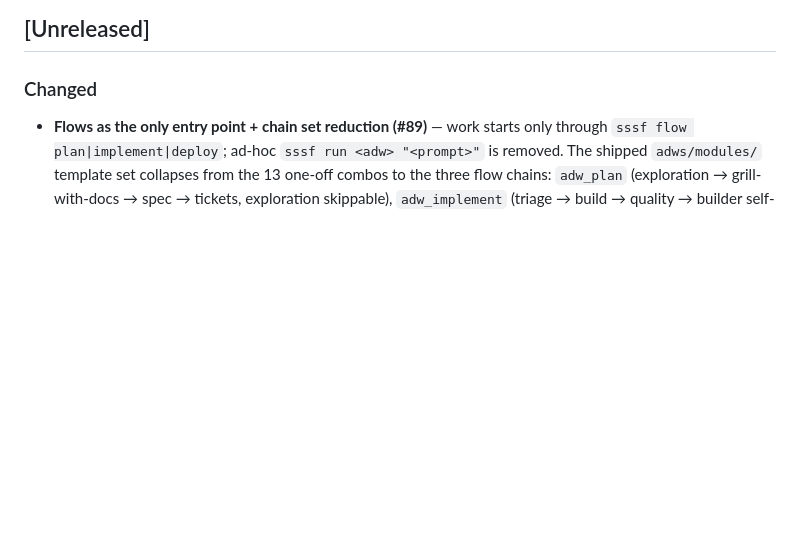
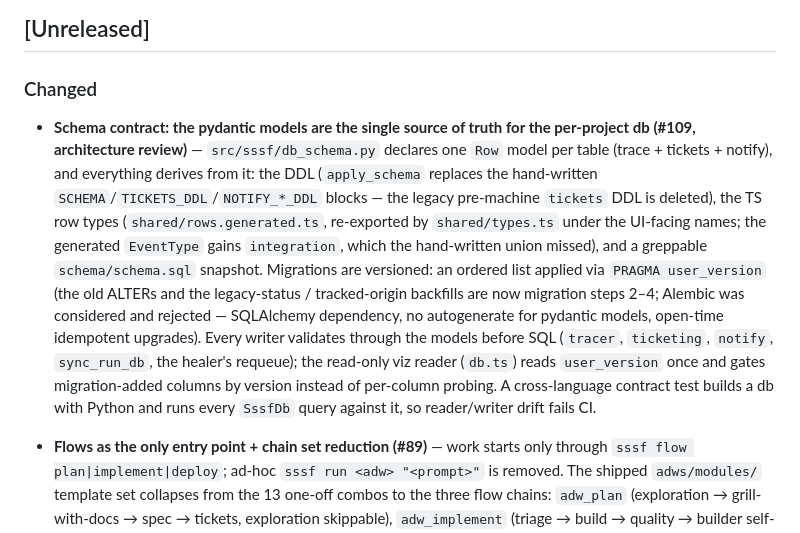
Before and after one commit to felipemm/sssf, a Markdown page: CHANGELOG.md, the part around the change. Drawn GitHub-style; blank space fills up the shorter version.

Commit message:
docs: CHANGELOG — schema contract (#109)

```diff
--- a/CHANGELOG.md
+++ b/CHANGELOG.md
@@ -8,6 +8,25 @@ and this project adheres to [Semantic Versioning](https://semver.org/spec/v2.0.0
 ## [Unreleased]
 
 ### Changed
+
+- **Schema contract: the pydantic models are the single source of truth for
+  the per-project db (#109, architecture review)** — `src/sssf/db_schema.py`
+  declares one `Row` model per table (trace + tickets + notify), and everything
+  derives from it: the DDL (`apply_schema` replaces the hand-written
+  `SCHEMA`/`TICKETS_DDL`/`NOTIFY_*_DDL` blocks — the legacy pre-machine
+  `tickets` DDL is deleted), the TS row types (`shared/rows.generated.ts`,
+  re-exported by `shared/types.ts` under the UI-facing names; the generated
+  `EventType` gains `integration`, which the hand-written union missed), and a
+  greppable `schema/schema.sql` snapshot. Migrations are versioned: an ordered
+  list applied via `PRAGMA user_version` (the old ALTERs and the legacy-status
+  / tracked-origin backfills are now migration steps 2–4; Alembic was
+  considered and rejected — SQLAlchemy dependency, no autogenerate for pydantic
+  models, open-time idempotent upgrades). Every writer validates through the
+  models before SQL (`tracer`, `ticketing`, `notify`, `sync_run_db`, the
+  healer's requeue); the read-only viz reader (`db.ts`) reads `user_version`
+  once and gates migration-added columns by version instead of per-column
+  probing. A cross-language contract test builds a db with Python and runs
+  every `SssfDb` query against it, so reader/writer drift fails CI.
 
 - **Flows as the only entry point + chain set reduction (#89)** — work starts
   only through `sssf flow plan|implement|deploy`; ad-hoc `sssf run <adw> "<prompt>"`
```
